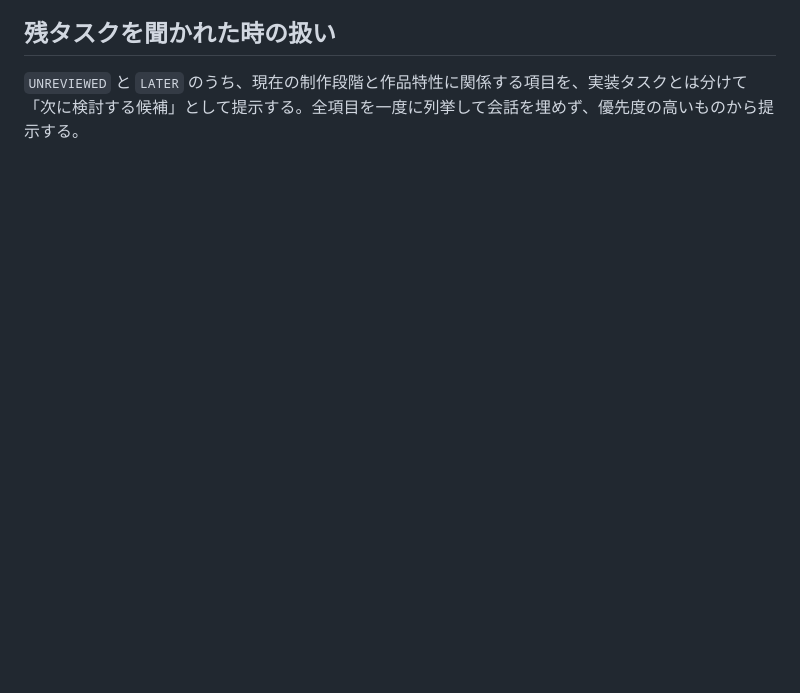
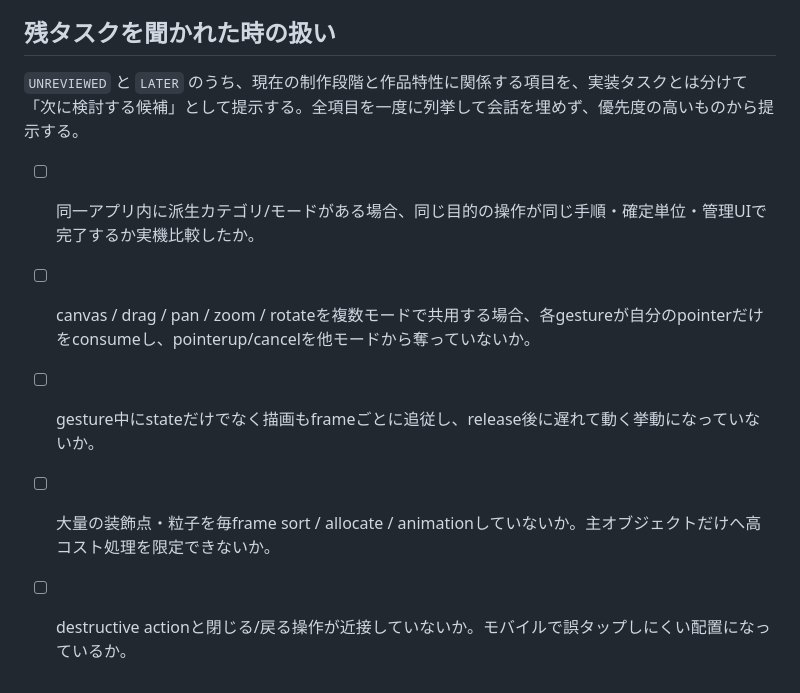
Before and after one commit to Carila96/carilaworks-template, a Markdown page: work/PROJECT_CHECKLIST.md, the part around the change. Drawn GitHub-style; blank space fills up the shorter version.

Commit message:
Add gesture and interaction consistency checks

```diff
--- a/work/PROJECT_CHECKLIST.md
+++ b/work/PROJECT_CHECKLIST.md
@@ -106,3 +106,10 @@
 ## 残タスクを聞かれた時の扱い
 
 `UNREVIEWED` と `LATER` のうち、現在の制作段階と作品特性に関係する項目を、実装タスクとは分けて「次に検討する候補」として提示する。全項目を一度に列挙して会話を埋めず、優先度の高いものから提示する。
+
+
+- [ ] 同一アプリ内に派生カテゴリ/モードがある場合、同じ目的の操作が同じ手順・確定単位・管理UIで完了するか実機比較したか。
+- [ ] canvas / drag / pan / zoom / rotateを複数モードで共用する場合、各gestureが自分のpointerだけをconsumeし、pointerup/cancelを他モードから奪っていないか。
+- [ ] gesture中にstateだけでなく描画もframeごとに追従し、release後に遅れて動く挙動になっていないか。
+- [ ] 大量の装飾点・粒子を毎frame sort / allocate / animationしていないか。主オブジェクトだけへ高コスト処理を限定できないか。
+- [ ] destructive actionと閉じる/戻る操作が近接していないか。モバイルで誤タップしにくい配置になっているか。
```
